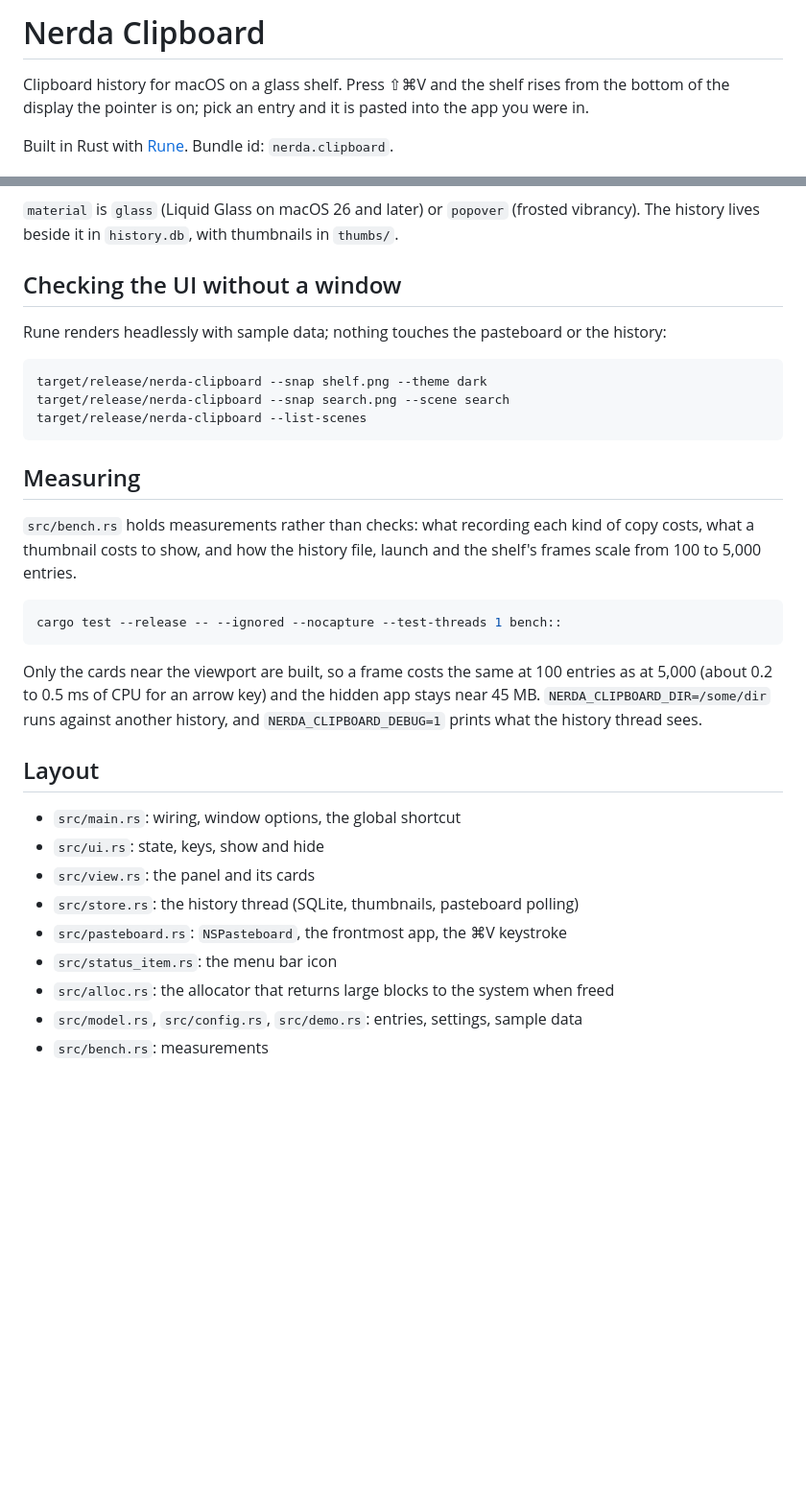
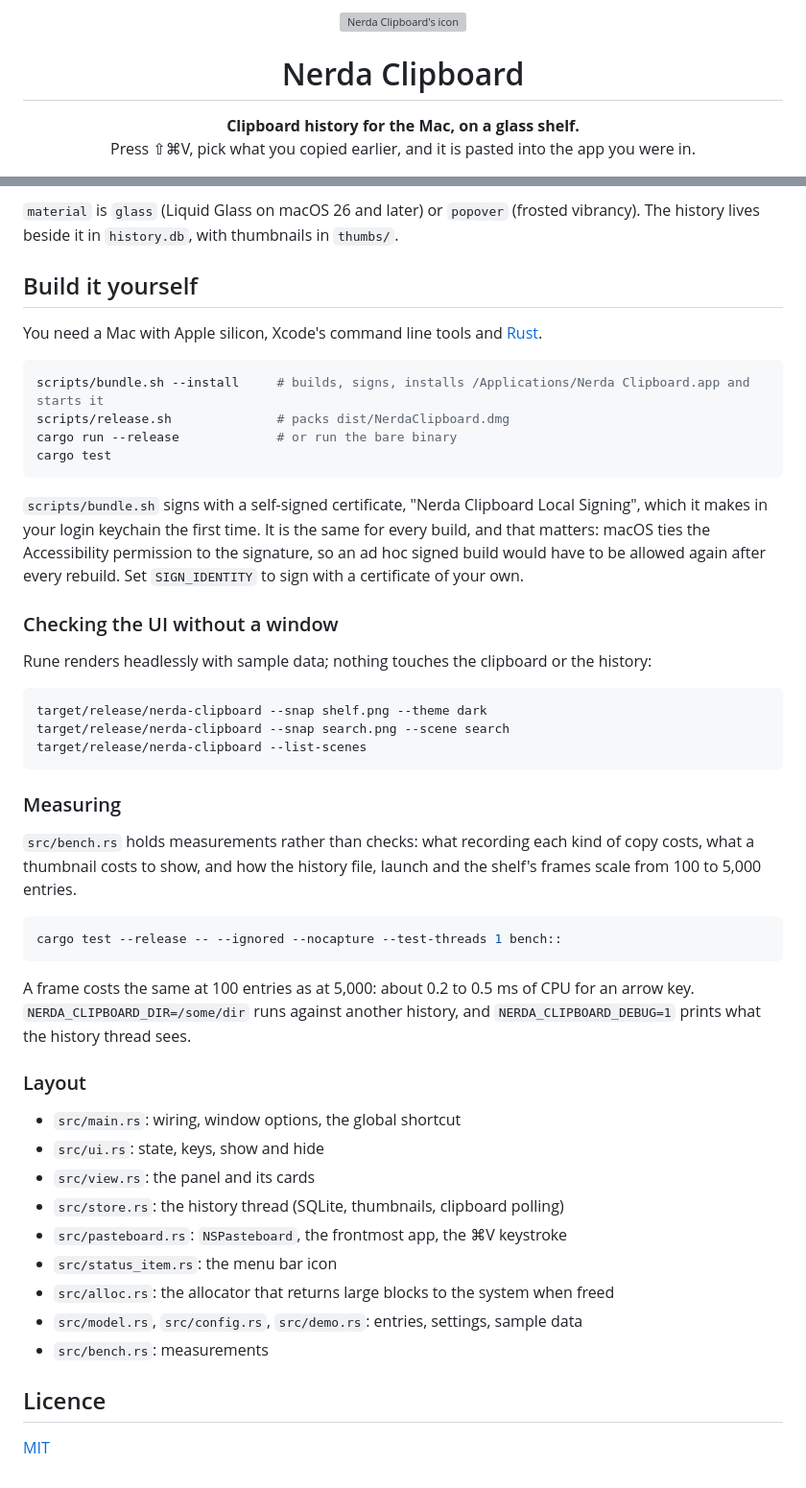
Before and after one commit to kamafozilov/nerda.clipboard, a Markdown page: README.md, 2 parts joined by grey strips. Shown at 96% size. GitHub-like rendering; blank space fills up the shorter version; grey boxes are pictures that could not be loaded.

````diff
--- a/README.md
+++ b/README.md
@@ -1,7 +1,11 @@
-# Nerda Clipboard
+<p align="center">
+  <img src="assets/AppIcon.svg" width="128" height="128" alt="Nerda Clipboard's icon">
+</p>
 
-Clipboard history for macOS on a glass shelf. Press ⇧⌘V and the shelf rises from the bottom of
-the display the pointer is on; pick an entry and it is pasted into the app you were in.
+<h1 align="center">Nerda Clipboard</h1>
 
-Built in Rust with [Rune](https://github.com/anomalyco/rune). Bundle id: `nerda.clipboard`.
+<p align="center">
+  <strong>Clipboard history for the Mac, on a glass shelf.</strong><br>
+  Press ⇧⌘V, pick what you copied earlier, and it is pasted into the app you were in.
+</p>
 
@@ -69,9 +107,22 @@ data; past either, the oldest unpinned entries go. Pinned entries always stay.
 `material` is `glass` (Liquid Glass on macOS 26 and later) or `popover` (frosted vibrancy).
 The history lives beside it in `history.db`, with thumbnails in `thumbs/`.
 
-## Checking the UI without a window
+## Build it yourself
 
-Rune renders headlessly with sample data; nothing touches the pasteboard or the history:
+You need a Mac with Apple silicon, Xcode's command line tools and [Rust](https://rustup.rs).
+
+```sh
+scripts/bundle.sh --install     # builds, signs, installs /Applications/Nerda Clipboard.app and starts it
+scripts/release.sh              # packs dist/NerdaClipboard.dmg
+cargo run --release             # or run the bare binary
+cargo test
+```
+
+`scripts/bundle.sh` signs with a self-signed certificate, "Nerda Clipboard Local Signing", which it makes in your login keychain the first time. It is the same for every build, and that matters: macOS ties the Accessibility permission to the signature, so an ad hoc signed build would have to be allowed again after every rebuild. Set `SIGN_IDENTITY` to sign with a certificate of your own.
+
+### Checking the UI without a window
+
+Rune renders headlessly with sample data; nothing touches the clipboard or the history:
 
 ```sh
 target/release/nerda-clipboard --snap shelf.png --theme dark
@@ -79,29 +130,28 @@ target/release/nerda-clipboard --snap search.png --scene search
 target/release/nerda-clipboard --list-scenes
 ```
 
-## Measuring
+### Measuring
 
-`src/bench.rs` holds measurements rather than checks: what recording each kind of copy costs,
-what a thumbnail costs to show, and how the history file, launch and the shelf's frames scale
-from 100 to 5,000 entries.
+`src/bench.rs` holds measurements rather than checks: what recording each kind of copy costs, what a thumbnail costs to show, and how the history file, launch and the shelf's frames scale from 100 to 5,000 entries.
 
 ```sh
 cargo test --release -- --ignored --nocapture --test-threads 1 bench::
 ```
 
-Only the cards near the viewport are built, so a frame costs the same at 100 entries as at
-5,000 (about 0.2 to 0.5 ms of CPU for an arrow key) and the hidden app stays near 45 MB.
-`NERDA_CLIPBOARD_DIR=/some/dir` runs against another history, and `NERDA_CLIPBOARD_DEBUG=1`
-prints what the history thread sees.
+A frame costs the same at 100 entries as at 5,000: about 0.2 to 0.5 ms of CPU for an arrow key. `NERDA_CLIPBOARD_DIR=/some/dir` runs against another history, and `NERDA_CLIPBOARD_DEBUG=1` prints what the history thread sees.
 
-## Layout
+### Layout
 
 - `src/main.rs`: wiring, window options, the global shortcut
 - `src/ui.rs`: state, keys, show and hide
 - `src/view.rs`: the panel and its cards
-- `src/store.rs`: the history thread (SQLite, thumbnails, pasteboard polling)
+- `src/store.rs`: the history thread (SQLite, thumbnails, clipboard polling)
 - `src/pasteboard.rs`: `NSPasteboard`, the frontmost app, the ⌘V keystroke
 - `src/status_item.rs`: the menu bar icon
 - `src/alloc.rs`: the allocator that returns large blocks to the system when freed
 - `src/model.rs`, `src/config.rs`, `src/demo.rs`: entries, settings, sample data
 - `src/bench.rs`: measurements
+
+## Licence
+
+[MIT](LICENSE)
````
Also changed, not shown: other parts of README.md (+58 -24 lines), docs/images/search.png (added), docs/images/shelf-dark.png (added), docs/images/shelf-light.png (added), 4 other files.
